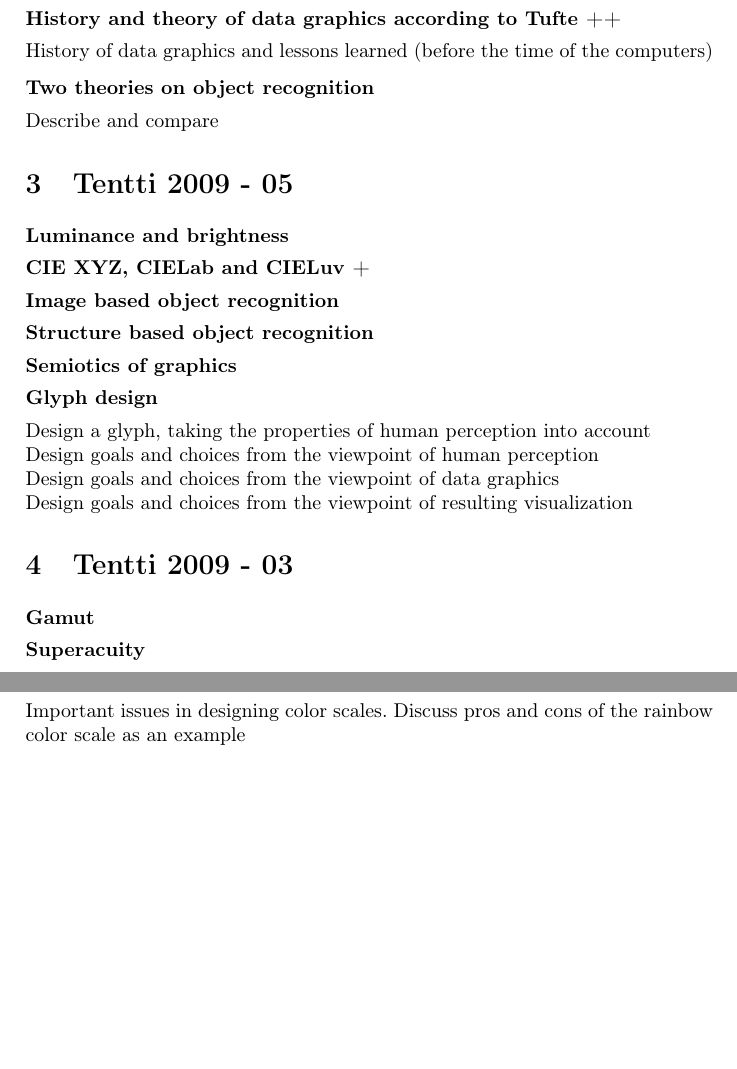
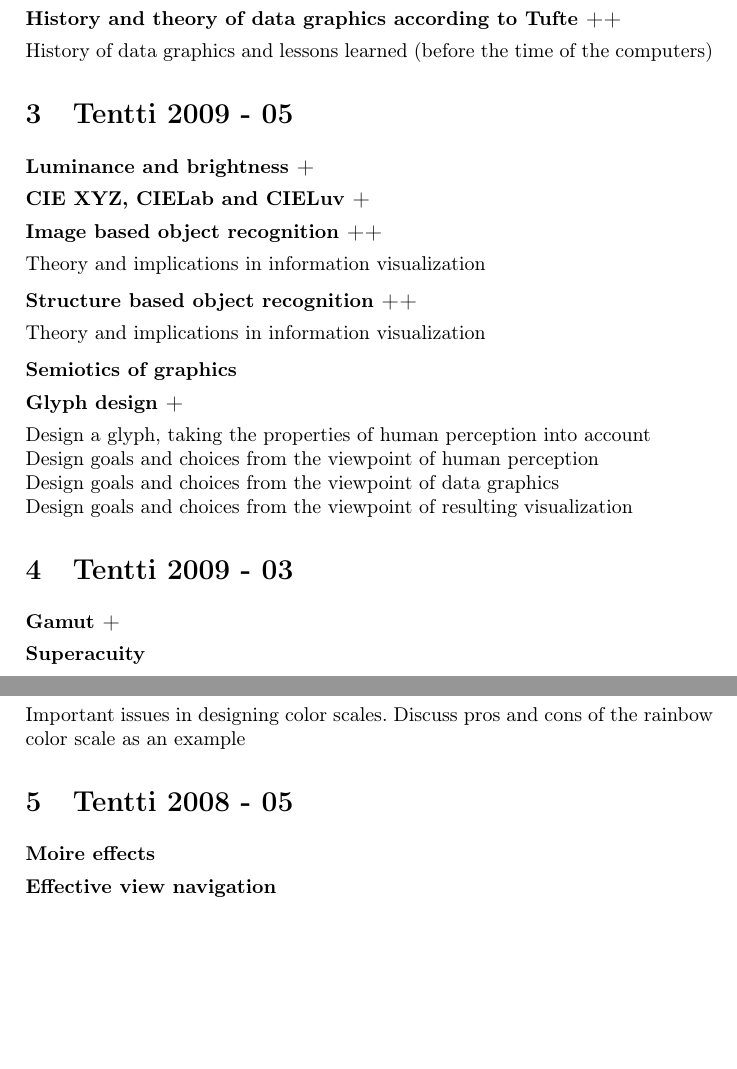
Before and after one commit to rap1ds/infoviz, a LaTeX document (dippa.tex): two parts of page 3 of 3, joined at a grey line, cut so that both start at the same text, the shorter picture padded with empty space. Compiled offline with pdfLaTeX.

Commit message:
"Update"

```diff
--- a/dippa.tex
+++ b/dippa.tex
@@ -148,23 +148,23 @@ List and briefly describe them.
 
 History of data graphics and lessons learned (before the time of the computers)
 
-\subsection{Two theories on object recognition}
-
-Describe and compare
-
 \section{Tentti 2009 - 05}
 
-\subsection{Luminance and brightness}
+\subsection{Luminance and brightness +}
 
 \subsection{CIE XYZ, CIELab and CIELuv +}
 
-\subsection{Image based object recognition}
+\subsection{Image based object recognition ++}
 
-\subsection{Structure based object recognition}
+Theory and implications in information visualization
+
+\subsection{Structure based object recognition ++}
+
+Theory and implications in information visualization
 
 \subsection{Semiotics of graphics}
 
-\subsection{Glyph design}
+\subsection{Glyph design +}
 
 Design a glyph, taking the properties of human perception into account
 
@@ -178,7 +178,7 @@ Design goals and choices from the viewpoint of resulting visualization
 
 \section{Tentti 2009 - 03}
 
-\subsection{Gamut}
+\subsection{Gamut +}
 
 \subsection{Superacuity}
 
@@ -192,6 +192,10 @@ Methods to solve it
 
 Important issues in designing color scales. Discuss pros and cons of the rainbow color scale as an example
 
+\section{Tentti 2008 - 05}
 
+\subsection{Moire effects}
+
+\subsection{Effective view navigation}
 
 \end{document}
```
Also changed, not shown: dippa.tex (10 more changed lines).
